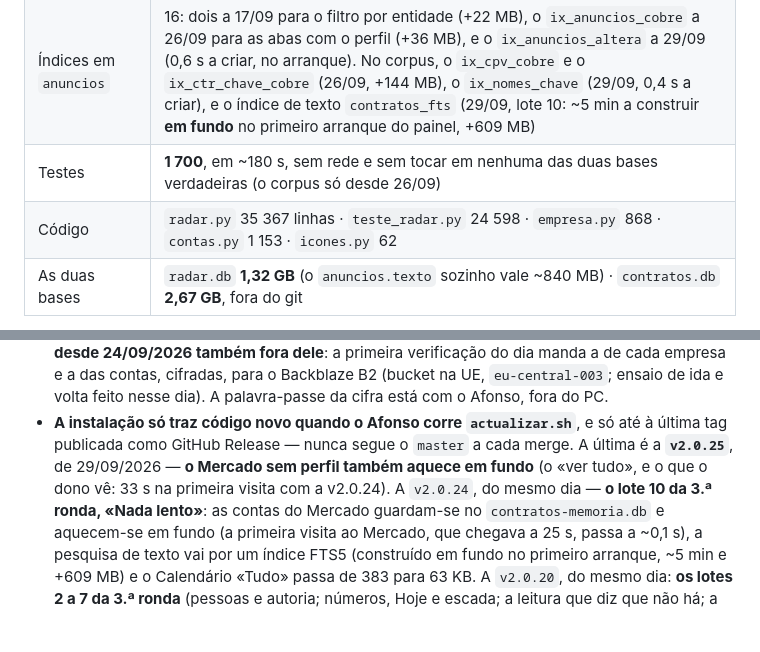
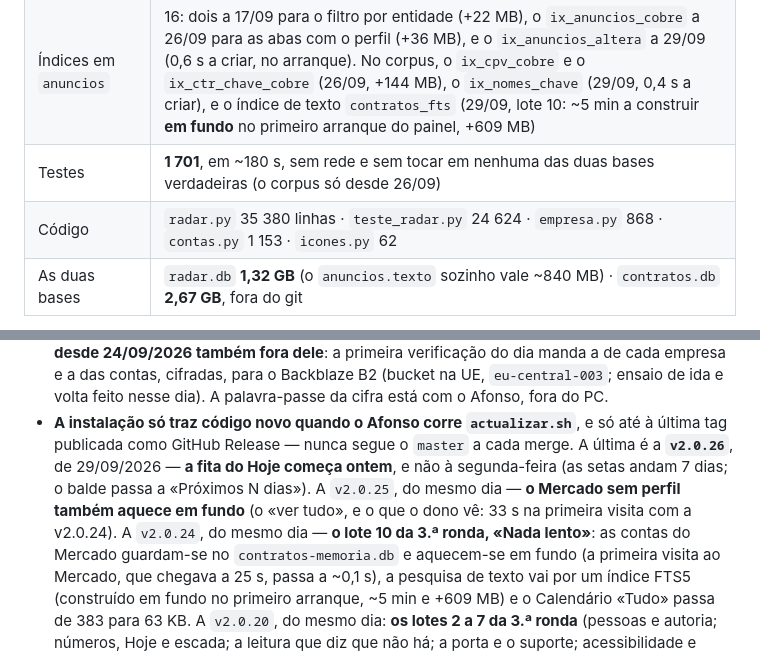
Before and after one commit to afonsonp/radargov, a Markdown page: ESTADO.md, 2 parts joined by grey strips. Rendered like a GitHub page; blank space fills up the shorter version.

Commit message:
docs: os números para a v2.0.26
Claude-Session: https://claude.ai/code/session_01KHfJRCaBpiPABacGFpEPbF

```diff
--- a/ESTADO.md
+++ b/ESTADO.md
@@ -60,8 +60,8 @@ empresas são de **26/09/2026**; os do corpus, de **22/09/2026**.
 | Rotas Flask | 132 |
 | Tabelas em `radar.db` | 17, as da plataforma (com os `eventos`, F2, os `convites`, F5, as `leituras_pedidas`, F7, as `reposicoes`, D17 a 26/09, e o `segundo_factor`, 28/09). As 16 da empresa (com as `notas_da_proposta` e os `documentos_da_empresa`, 26/09) vivem em `empresas/<id>/empresa.db` desde 23/09 (F1); hoje só a da LATD, a empresa 2 |
 | Índices em `anuncios` | 16: dois a 17/09 para o filtro por entidade (+22 MB), o `ix_anuncios_cobre` a 26/09 para as abas com o perfil (+36 MB), e o `ix_anuncios_altera` a 29/09 (0,6 s a criar, no arranque). No corpus, o `ix_cpv_cobre` e o `ix_ctr_chave_cobre` (26/09, +144 MB), o `ix_nomes_chave` (29/09, 0,4 s a criar), e o índice de texto `contratos_fts` (29/09, lote 10: ~5 min a construir **em fundo** no primeiro arranque do painel, +609 MB) |
-| Testes | **1 700**, em ~180 s, sem rede e sem tocar em nenhuma das duas bases verdadeiras (o corpus só desde 26/09) |
-| Código | `radar.py` 35 367 linhas · `teste_radar.py` 24 598 · `empresa.py` 868 · `contas.py` 1 153 · `icones.py` 62 |
+| Testes | **1 701**, em ~180 s, sem rede e sem tocar em nenhuma das duas bases verdadeiras (o corpus só desde 26/09) |
+| Código | `radar.py` 35 380 linhas · `teste_radar.py` 24 624 · `empresa.py` 868 · `contas.py` 1 153 · `icones.py` 62 |
 | As duas bases | `radar.db` **1,32 GB** (o `anuncios.texto` sozinho vale ~840 MB) · `contratos.db` **2,67 GB**, fora do git |
 
 **O CSS não viaja em cada clique** desde 17/09/2026: está em
@@ -173,9 +173,12 @@ ensaio de restauro.
   fora do PC.
 - **A instalação só traz código novo quando o Afonso corre
   `actualizar.sh`**, e só até à última tag publicada como GitHub Release
-  — nunca segue o `master` a cada merge. A última é a **`v2.0.25`**, de
-  29/09/2026 — **o Mercado sem perfil também aquece em fundo** (o «ver
-  tudo», e o que o dono vê: 33 s na primeira visita com a v2.0.24). A
+  — nunca segue o `master` a cada merge. A última é a **`v2.0.26`**, de
+  29/09/2026 — **a fita do Hoje começa ontem**, e não à segunda-feira
+  (as setas andam 7 dias; o balde passa a «Próximos N dias»). A
+  `v2.0.25`, do mesmo dia — **o Mercado sem perfil também aquece em
+  fundo** (o «ver tudo», e o que o dono vê: 33 s na primeira visita com
+  a v2.0.24). A
   `v2.0.24`, do mesmo dia — **o lote 10 da 3.ª ronda, «Nada lento»**: as contas do
   Mercado guardam-se no `contratos-memoria.db` e aquecem-se em fundo (a
   primeira visita ao Mercado, que chegava a 25 s, passa a ~0,1 s), a
```
